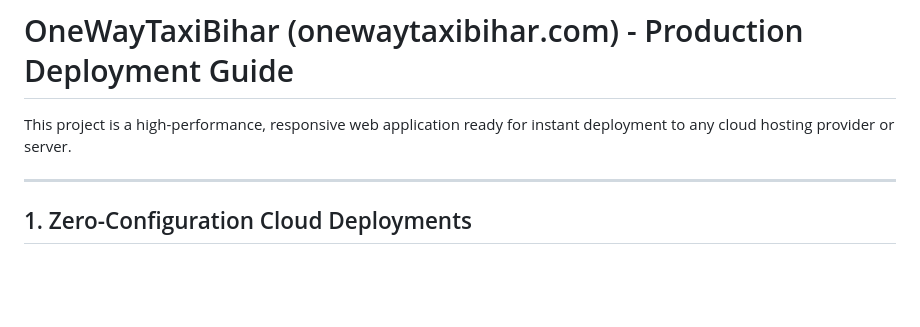
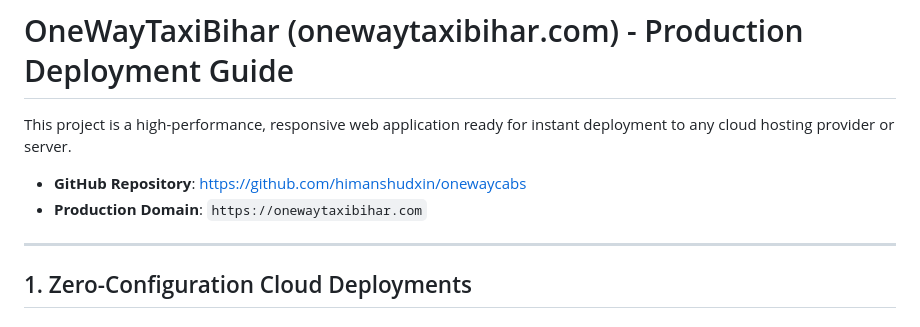
Before and after one commit to himanshudxin/onewaycabs, a Markdown page: DEPLOYMENT_GUIDE.md, the part around the change. GitHub-like rendering; blank space fills up the shorter version.

Commit message:
docs: add GitHub repository reference to deployment guide

```diff
--- a/DEPLOYMENT_GUIDE.md
+++ b/DEPLOYMENT_GUIDE.md
@@ -1,6 +1,9 @@
 # OneWayTaxiBihar (onewaytaxibihar.com) - Production Deployment Guide
 
 This project is a high-performance, responsive web application ready for instant deployment to any cloud hosting provider or server.
+
+- **GitHub Repository**: [https://github.com/himanshudxin/onewaycabs](https://github.com/himanshudxin/onewaycabs)
+- **Production Domain**: `https://onewaytaxibihar.com`
 
 ---
 
```
